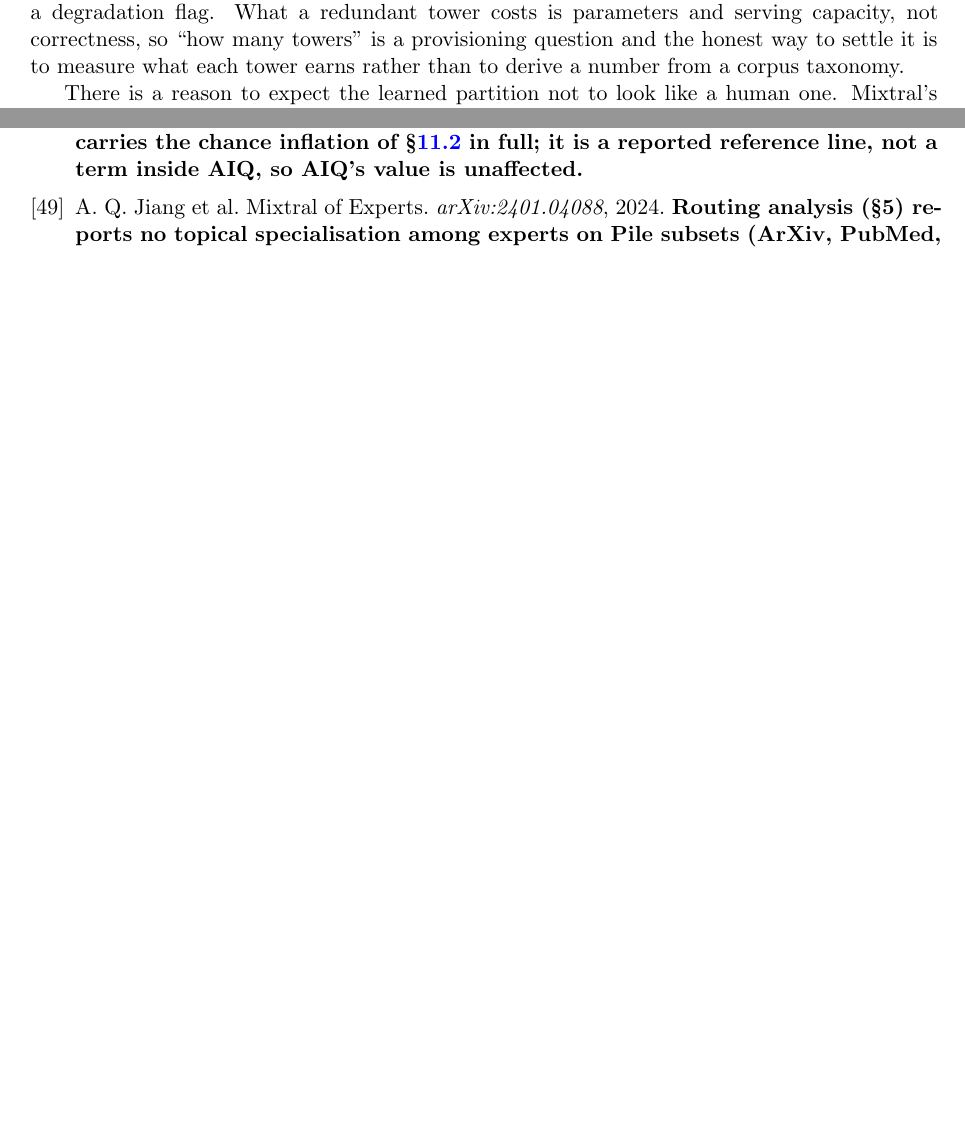
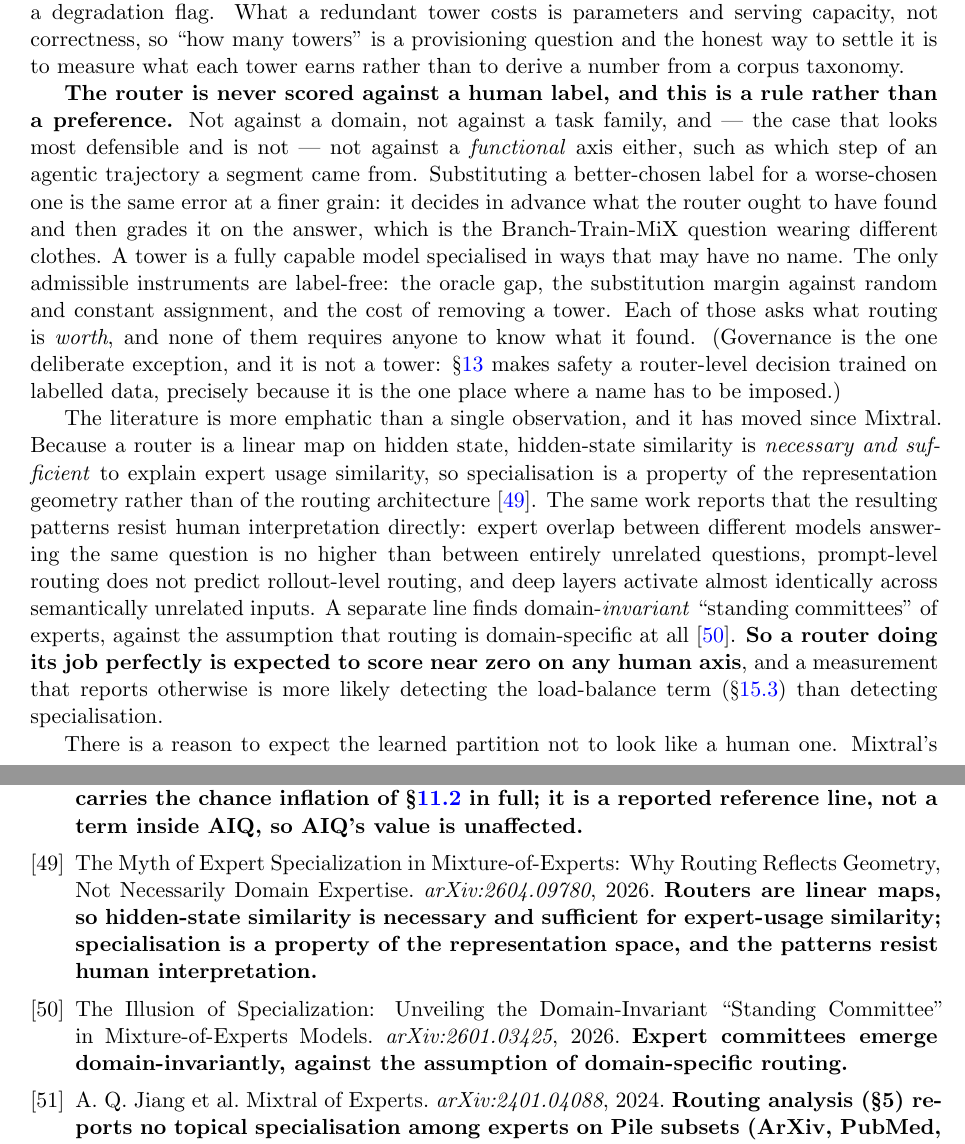
Before and after one commit to Wingie/psychohistory, a LaTeX paper (logos.tex): two parts of pages 15 and 66 of 68, joined at a grey line, cut so that both start at the same text, the shorter picture padded with empty space. Compiled offline with pdfLaTeX.

Commit message:
The router is never scored against a human label, functional axes included
The paper already said towers are unlabelled, that the count is a capacity
hyperparameter, and that the honest way to settle it is to measure what each
tower earns rather than derive it from a corpus taxonomy. What it did not state
is the normative consequence, and that omission let a finer-grained version of
the same error look like an improvement: having retracted mutual information
against a DOMAIN label, it is tempting to propose mutual information against a
FUNCTIONAL label instead -- which step of an agentic trajectory a segment came
from. That is the same mistake at a finer grain. It decides in advance what the
router ought to have found and grades it on the answer, which is the
Branch-Train-MiX question in different clothes.

The rule is now stated: no domain label, no task family, no functional axis. The
only admissible instruments are label-free -- the oracle gap, the substitution
margin against random and constant assignment, and the cost of removing a tower.
Each asks what routing is worth without anyone needing to know what it found.
Governance is the one deliberate exception and it is not a tower: safety is a
router-level decision trained on labelled data, which is the one place a name has
to be imposed.

The evidence is also generalised beyond Mixtral's single observation. Because a
router is a linear map on hidden state, hidden-state similarity is necessary and
sufficient to explain expert-usage similarity, so specialisation is a property of
the representation geometry rather than of the routing architecture
(arXiv:2604.09780) -- and the resulting patterns resist human interpretation
directly: expert overlap between different models on the same question is no
higher than between unrelated questions, prompt-level routing does not predict
rollout-level routing, and deep layers activate almost identically across
unrelated inputs. A separate line finds domain-INVARIANT standing committees
(arXiv:2601.03425). So a router doing its job perfectly is expected to score near
zero on any human axis, and a measurement reporting otherwise is more likely
detecting the load-balance term than detecting specialisation.

68 pages, 0 undefined references.

Co-Authored-By: Claudistrator <savetheplanet@agentosaurus.com>

```diff
--- a/logos.tex
+++ b/logos.tex
@@ -306,6 +306,10 @@ Everything above assumes an operator names the domains and then decides how many
 In an end-to-end trained Mixture-of-Towers the router is learned and the towers are not labelled. Nothing tells tower three that it handles mathematics; it handles whatever the router sends it, and the router learns what to send from the loss. Under that reading the tower count is a \textbf{capacity hyperparameter}, in exactly the sense that an expert count is in a mixture-of-experts, and asking whether Mathematics and Logic ``deserve'' separate towers is a category error --- no tower is the Mathematics tower. \textbf{The ``four towers, not five'' verdict of \S\ref{sec:partition} is a statement about a deliberately partitioned corpus, and it does not carry over.}
 
 The count is also not load-bearing for correctness. A system can train with five towers and serve with four: \S\ref{sec:unreachable} already specifies that path, routing to the next-best tower and attaching a degradation flag. What a redundant tower costs is parameters and serving capacity, not correctness, so ``how many towers'' is a provisioning question and the honest way to settle it is to measure what each tower earns rather than to derive a number from a corpus taxonomy.
+
+\textbf{The router is never scored against a human label, and this is a rule rather than a preference.} Not against a domain, not against a task family, and --- the case that looks most defensible and is not --- not against a \emph{functional} axis either, such as which step of an agentic trajectory a segment came from. Substituting a better-chosen label for a worse-chosen one is the same error at a finer grain: it decides in advance what the router ought to have found and then grades it on the answer, which is the Branch-Train-MiX question wearing different clothes. A tower is a fully capable model specialised in ways that may have no name. The only admissible instruments are label-free: the oracle gap, the substitution margin against random and constant assignment, and the cost of removing a tower. Each of those asks what routing is \emph{worth}, and none of them requires anyone to know what it found. (Governance is the one deliberate exception, and it is not a tower: \S\ref{sec:governance} makes safety a router-level decision trained on labelled data, precisely because it is the one place where a name has to be imposed.)
+
+The literature is more emphatic than a single observation, and it has moved since Mixtral. Because a router is a linear map on hidden state, hidden-state similarity is \emph{necessary and sufficient} to explain expert usage similarity, so specialisation is a property of the representation geometry rather than of the routing architecture \cite{myth2026}. The same work reports that the resulting patterns resist human interpretation directly: expert overlap between different models answering the same question is no higher than between entirely unrelated questions, prompt-level routing does not predict rollout-level routing, and deep layers activate almost identically across semantically unrelated inputs. A separate line finds domain-\emph{invariant} ``standing committees'' of experts, against the assumption that routing is domain-specific at all \cite{illusion2026}. \textbf{So a router doing its job perfectly is expected to score near zero on any human axis}, and a measurement that reports otherwise is more likely detecting the load-balance term (\S\ref{sec:threeway}) than detecting specialisation.
 
 There is a reason to expect the learned partition not to look like a human one. Mixtral's routing analysis searched for topical specialisation among its experts using subsets of the Pile --- ArXiv, PubMed, PhilPapers --- and did not find it: assignment correlated with syntax, token identity and positional locality, and the distribution over experts looked much the same whichever subset was fed in \cite{jiang2024mixtral}. At token-level granularity, then, the question ``do domains appear in routing'' already has a published answer, and it is no. Whether \emph{segment-level} routing into \emph{deep} towers behaves differently is open, and it is the version of the question worth running, because it is asked on the corpus where the token-level version came back empty.
 
@@ -1257,6 +1261,8 @@ This paper was developed in close collaboration with Claude, a large language mo
 
 \bibitem{hu2024routerbench} Q.~J.~Hu, J.~Bieker, X.~Li, N.~Jiang, B.~Keigwin, G.~Ranganath, K.~Keutzer, and S.~K.~Upadhyay. RouterBench: a benchmark for multi-LLM routing systems. \emph{arXiv:2403.12031}, 2024. \textbf{Source of AIQ, and of the non-decreasing convex hull used here as the cost-quality frontier. Its Oracle Router is a per-item maximum over $k$ models and carries the chance inflation of \S\ref{sec:routereval} in full; it is a reported reference line, not a term inside AIQ, so AIQ's value is unaffected.}
 
+\bibitem{myth2026} The Myth of Expert Specialization in Mixture-of-Experts: Why Routing Reflects Geometry, Not Necessarily Domain Expertise. \emph{arXiv:2604.09780}, 2026. \textbf{Routers are linear maps, so hidden-state similarity is necessary and sufficient for expert-usage similarity; specialisation is a property of the representation space, and the patterns resist human interpretation.}
+\bibitem{illusion2026} The Illusion of Specialization: Unveiling the Domain-Invariant ``Standing Committee'' in Mixture-of-Experts Models. \emph{arXiv:2601.03425}, 2026. \textbf{Expert committees emerge domain-invariantly, against the assumption of domain-specific routing.}
 \bibitem{jiang2024mixtral} A.~Q.~Jiang et al. Mixtral of Experts. \emph{arXiv:2401.04088}, 2024. \textbf{Routing analysis (\S5) reports no topical specialisation among experts on Pile subsets (ArXiv, PubMed, PhilPapers): assignment tracks syntax, token identity and positional locality, and the distribution over experts is similar across subsets.}
 
 \bibitem{ong2024routellm} I.~Ong, A.~Almahairi, V.~Wu, W.-L.~Chiang, T.~Wu, J.~E.~Gonzalez, M.~W.~Kadous, and I.~Stoica. RouteLLM: learning to route LLMs with preference data. \emph{arXiv:2406.18665}, 2024.
```
